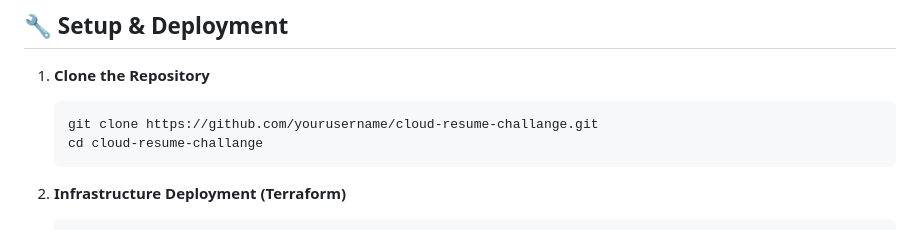
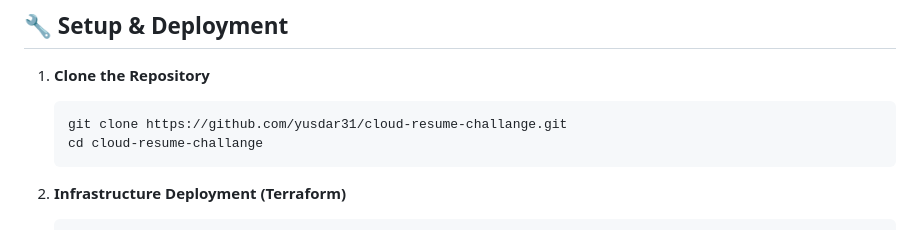
Before and after one commit to yusdar31/cloud-resume-aws, a Markdown page: README.md, the part around the change. Rendered like a GitHub page.

````diff
--- a/README.md
+++ b/README.md
@@ -62,7 +62,7 @@ This repository contains the source code and infrastructure for my **Cloud Resum
 
 1.  **Clone the Repository**
     ```bash
-    git clone https://github.com/yourusername/cloud-resume-challange.git
+    git clone https://github.com/yusdar31/cloud-resume-challange.git
     cd cloud-resume-challange
     ```
 
````
